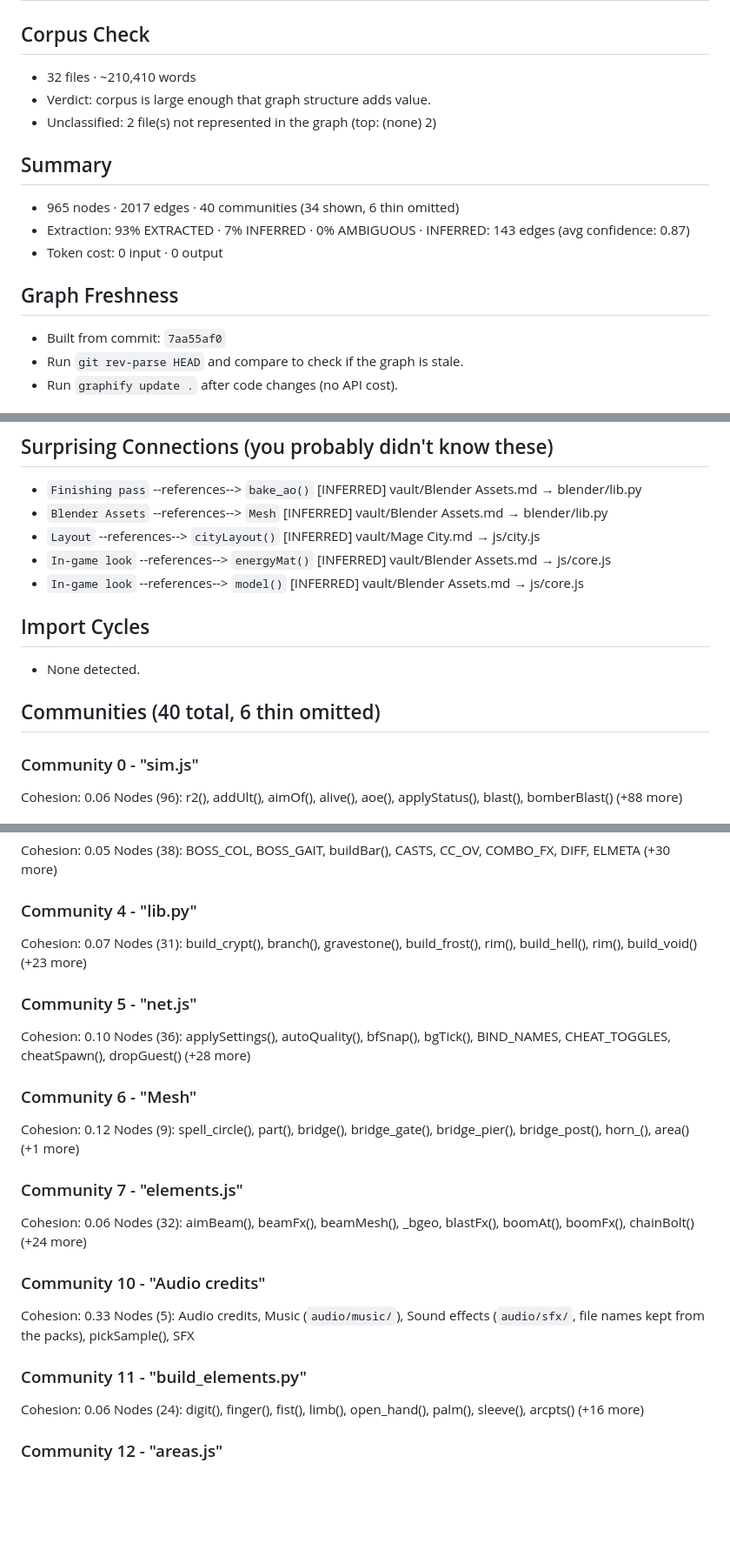
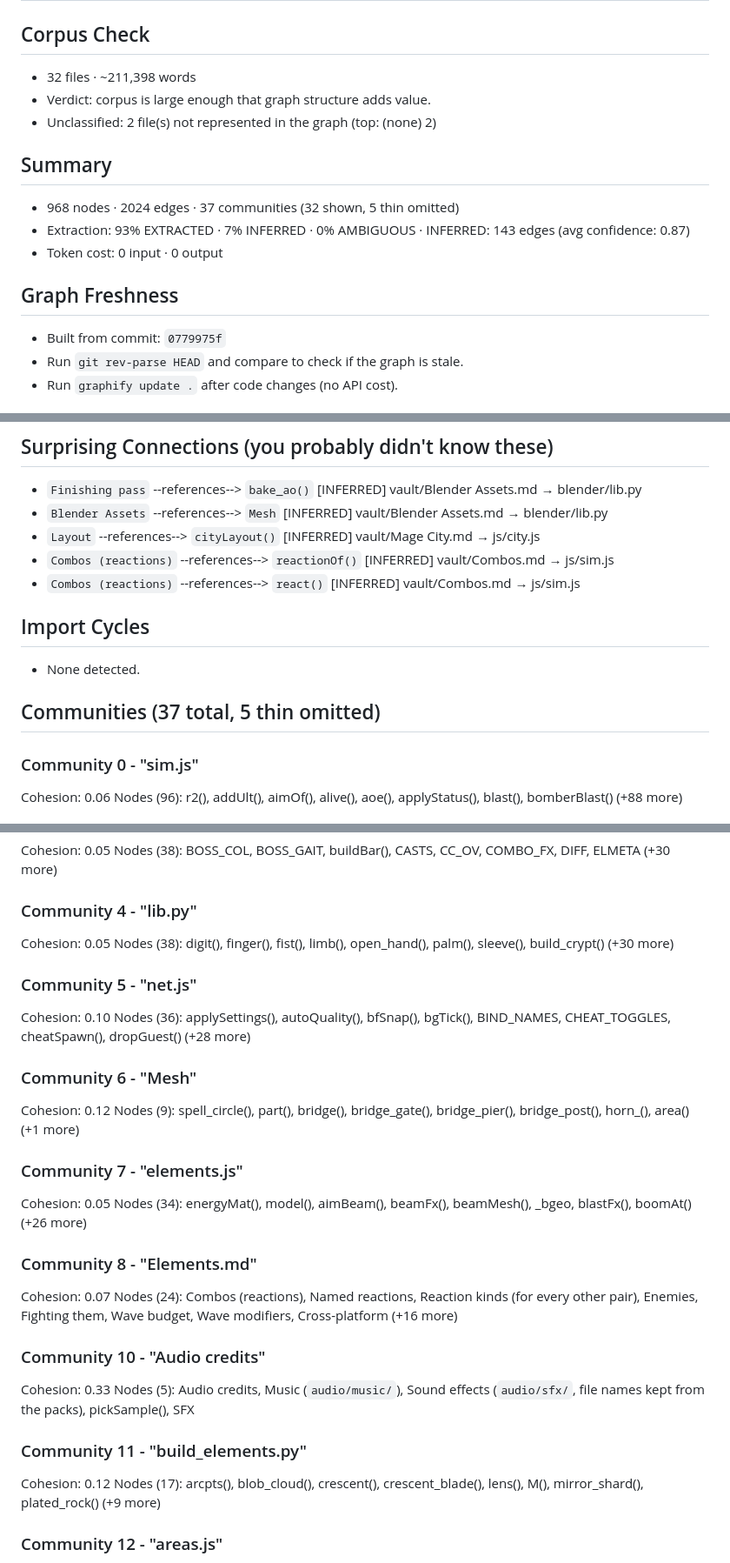
Before and after one commit to jmzidek9/Mage-Arena, a Markdown page: vault/Graph Report.md, 3 parts joined by grey strips. Shown at 87% size. Drawn GitHub-style; blank space fills up the shorter version.

```diff
--- a/vault/Graph Report.md
+++ b/vault/Graph Report.md
@@ -1,17 +1,17 @@
 # Graph Report - Test Game  (2026-11-02)
 
 ## Corpus Check
-- 32 files · ~210,410 words
+- 32 files · ~211,398 words
 - Verdict: corpus is large enough that graph structure adds value.
 - Unclassified: 2 file(s) not represented in the graph (top: (none) 2)
 
 ## Summary
-- 965 nodes · 2017 edges · 40 communities (34 shown, 6 thin omitted)
+- 968 nodes · 2024 edges · 37 communities (32 shown, 5 thin omitted)
 - Extraction: 93% EXTRACTED · 7% INFERRED · 0% AMBIGUOUS · INFERRED: 143 edges (avg confidence: 0.87)
 - Token cost: 0 input · 0 output
 
 ## Graph Freshness
-- Built from commit: `7aa55af0`
+- Built from commit: `0779975f`
 - Run `git rev-parse HEAD` and compare to check if the graph is stale.
 - Run `graphify update .` after code changes (no API cost).
 
@@ -76,15 +73,15 @@
   vault/Blender Assets.md → blender/lib.py
 - `Layout` --references--> `cityLayout()`  [INFERRED]
   vault/Mage City.md → js/city.js
-- `In-game look` --references--> `energyMat()`  [INFERRED]
-  vault/Blender Assets.md → js/core.js
-- `In-game look` --references--> `model()`  [INFERRED]
-  vault/Blender Assets.md → js/core.js
+- `Combos (reactions)` --references--> `reactionOf()`  [INFERRED]
+  vault/Combos.md → js/sim.js
+- `Combos (reactions)` --references--> `react()`  [INFERRED]
+  vault/Combos.md → js/sim.js
 
 ## Import Cycles
 - None detected.
 
-## Communities (40 total, 6 thin omitted)
+## Communities (37 total, 5 thin omitted)
 
 ### Community 0 - "sim.js"
 Cohesion: 0.06
@@ -103,8 +100,8 @@ Cohesion: 0.05
 Nodes (38): BOSS_COL, BOSS_GAIT, buildBar(), CASTS, CC_OV, COMBO_FX, DIFF, ELMETA (+30 more)
 
 ### Community 4 - "lib.py"
-Cohesion: 0.07
-Nodes (31): build_crypt(), branch(), gravestone(), build_frost(), rim(), build_hell(), rim(), build_void() (+23 more)
+Cohesion: 0.05
+Nodes (38): digit(), finger(), fist(), limb(), open_hand(), palm(), sleeve(), build_crypt() (+30 more)
 
 ### Community 5 - "net.js"
 Cohesion: 0.10
@@ -115,16 +112,20 @@ Cohesion: 0.12
 Nodes (9): spell_circle(), part(), bridge(), bridge_gate(), bridge_pier(), bridge_post(), horn_(), area() (+1 more)
 
 ### Community 7 - "elements.js"
-Cohesion: 0.06
-Nodes (32): aimBeam(), beamFx(), beamMesh(), _bgeo, blastFx(), boomAt(), boomFx(), chainBolt() (+24 more)
+Cohesion: 0.05
+Nodes (34): energyMat(), model(), aimBeam(), beamFx(), beamMesh(), _bgeo, blastFx(), boomAt() (+26 more)
+
+### Community 8 - "Elements.md"
+Cohesion: 0.07
+Nodes (24): Combos (reactions), Named reactions, Reaction kinds (for every other pair), Enemies, Fighting them, Wave budget, Wave modifiers, Cross-platform (+16 more)
 
 ### Community 10 - "Audio credits"
 Cohesion: 0.33
 Nodes (5): Audio credits, Music (`audio/music/`), Sound effects (`audio/sfx/`, file names kept from the packs), pickSample(), SFX
 
 ### Community 11 - "build_elements.py"
-Cohesion: 0.06
-Nodes (24): digit(), finger(), fist(), limb(), open_hand(), palm(), sleeve(), arcpts() (+16 more)
+Cohesion: 0.12
+Nodes (17): arcpts(), blob_cloud(), crescent(), crescent_blade(), lens(), M(), mirror_shard(), plated_rock() (+9 more)
 
 ### Community 12 - "areas.js"
 Cohesion: 0.08
```
Also changed, not shown: other parts of vault/Graph Report.md (+12 -27 lines).
